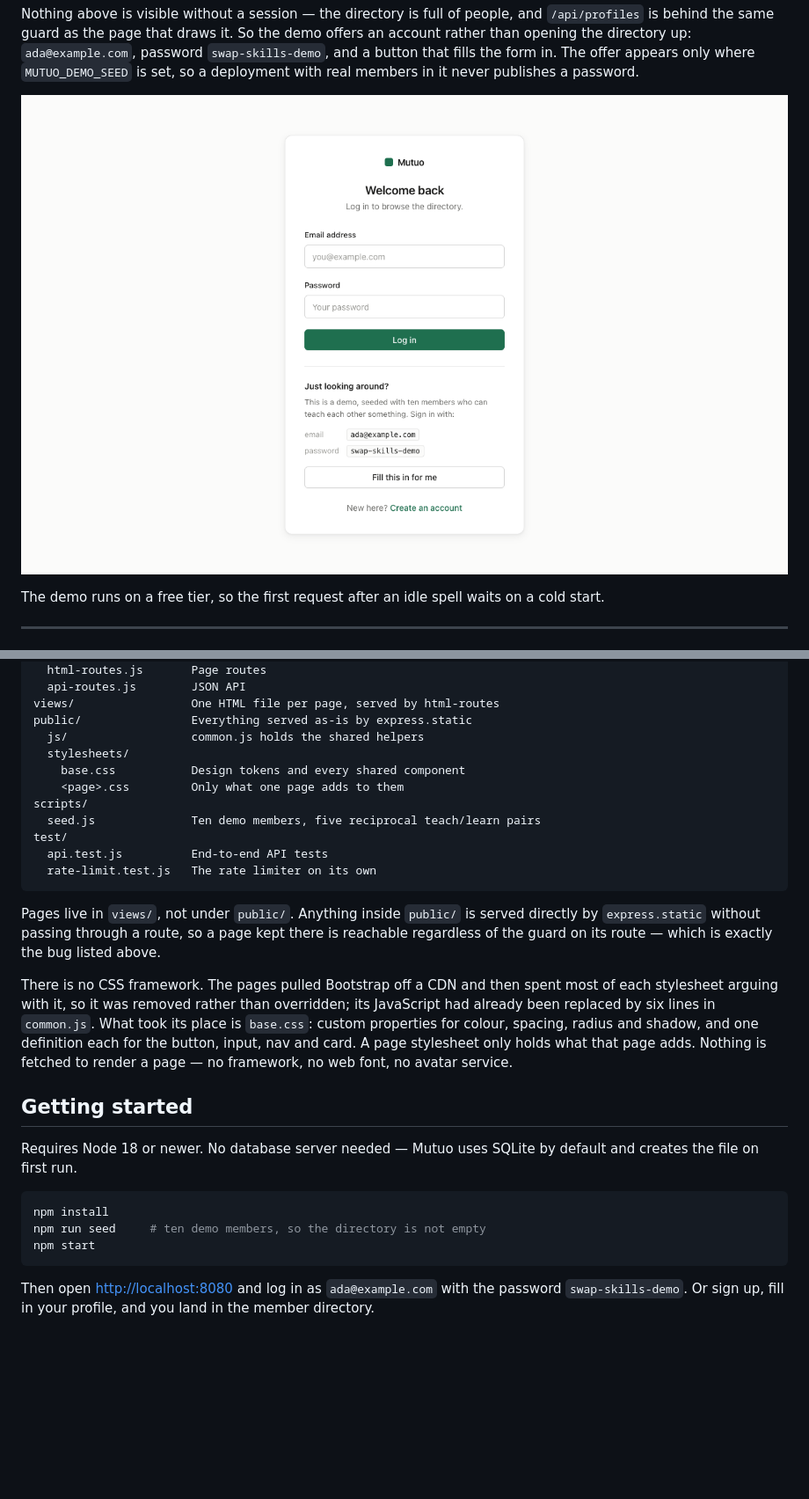
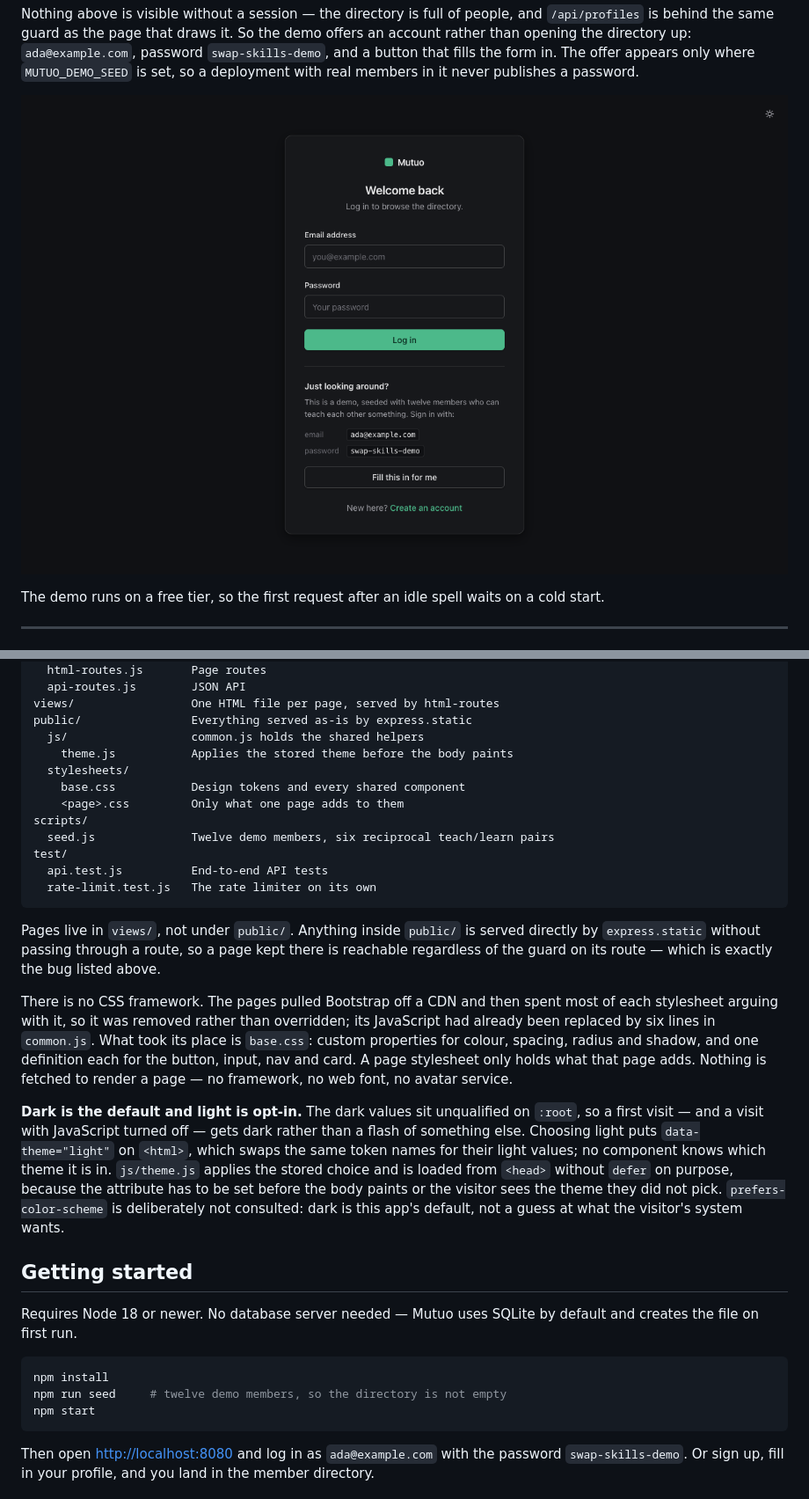
Before and after one commit to yilin-11/mutuo, a Markdown page: README.md, 2 parts joined by grey strips. Shown at 88% size. Rendered like a GitHub page; pictures changed too: docs/login.png; blank space fills up the shorter version.

````diff
--- a/README.md
+++ b/README.md
@@ -111,11 +111,12 @@ routes/
 views/                 One HTML file per page, served by html-routes
 public/                Everything served as-is by express.static
   js/                  common.js holds the shared helpers
+    theme.js           Applies the stored theme before the body paints
   stylesheets/
     base.css           Design tokens and every shared component
     <page>.css         Only what one page adds to them
 scripts/
-  seed.js              Ten demo members, five reciprocal teach/learn pairs
+  seed.js              Twelve demo members, six reciprocal teach/learn pairs
 test/
   api.test.js          End-to-end API tests
   rate-limit.test.js   The rate limiter on its own
@@ -134,6 +135,16 @@ spacing, radius and shadow, and one definition each for the button, input, nav
 and card. A page stylesheet only holds what that page adds. Nothing is fetched
 to render a page — no framework, no web font, no avatar service.
 
+**Dark is the default and light is opt-in.** The dark values sit unqualified on
+`:root`, so a first visit — and a visit with JavaScript turned off — gets dark
+rather than a flash of something else. Choosing light puts `data-theme="light"`
+on `<html>`, which swaps the same token names for their light values; no
+component knows which theme it is in. `js/theme.js` applies the stored choice
+and is loaded from `<head>` without `defer` on purpose, because the attribute
+has to be set before the body paints or the visitor sees the theme they did not
+pick. `prefers-color-scheme` is deliberately not consulted: dark is this app's
+default, not a guess at what the visitor's system wants.
+
 ## Getting started
 
 Requires Node 18 or newer. No database server needed — Mutuo uses SQLite by
@@ -141,7 +152,7 @@ default and creates the file on first run.
 
 ```bash
 npm install
-npm run seed     # ten demo members, so the directory is not empty
+npm run seed     # twelve demo members, so the directory is not empty
 npm start
 ```
 
````
Also changed, not shown: other parts of README.md (+1 -1 lines), docs/directory.png, docs/match.png, docs/profile.png, 11 other files.
